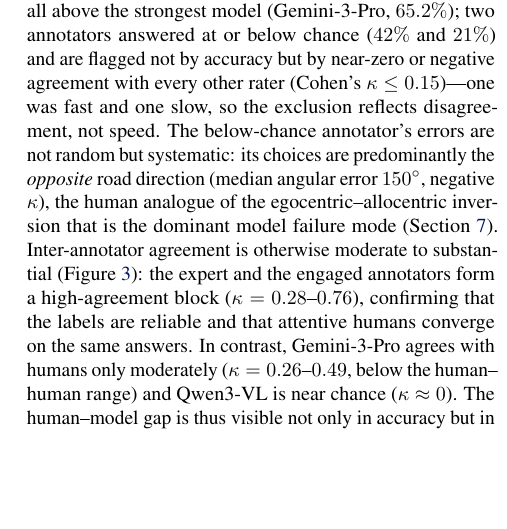
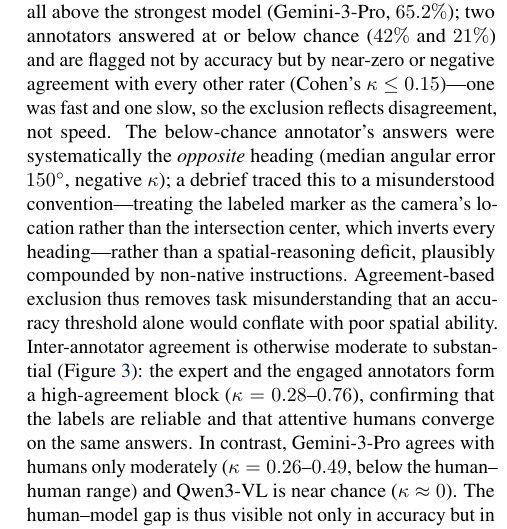
Before and after one commit to YosubShin/m2sv, a LaTeX paper (publications/icml2026/2026-01-28/m2sv_paper.tex): part of one column of page 4 of 14, cut so that both start at the same text, the shorter picture padded with empty space. Compiled offline with pdfLaTeX.

Commit message:
Reframe below-chance outlier as confirmed task-comprehension failure
Debrief confirmed the excluded below-chance annotator misunderstood the camera
convention (treated the labeled marker as the camera location rather than the
intersection center -> inverts every heading), plausibly compounded by non-native
instructions. Drop the overclaimed 'human analogue of the model spatial failure'
(Sec 7) link; keep the inversion evidence (median 150 deg) and frame it as a
comprehension issue that agreement-based exclusion correctly removes.

Co-Authored-By: Claude Opus 4.8 (1M context) <noreply@anthropic.com>

```diff
--- a/publications/icml2026/2026-01-28/m2sv_paper.tex
+++ b/publications/icml2026/2026-01-28/m2sv_paper.tex
@@ -337,10 +337,13 @@ the strongest model (Gemini-3-Pro, $65.2\%$); two annotators answered at or belo
 chance ($42\%$ and $21\%$) and are flagged not by accuracy but by near-zero or
 negative agreement with every other rater (Cohen's $\kappa \le 0.15$)---one was
 fast and one slow, so the exclusion reflects disagreement, not speed. The
-below-chance annotator's errors are not random but systematic: its choices are
-predominantly the \emph{opposite} road direction (median angular error
-$150^\circ$, negative $\kappa$), the human analogue of the egocentric--allocentric
-inversion that is the dominant model failure mode (Section~\ref{sec:failure-analysis}).
+below-chance annotator's answers were systematically the \emph{opposite} heading
+(median angular error $150^\circ$, negative $\kappa$); a debrief traced this to a
+misunderstood convention---treating the labeled marker as the camera's location
+rather than the intersection center, which inverts every heading---rather than a
+spatial-reasoning deficit, plausibly compounded by non-native instructions.
+Agreement-based exclusion thus removes task misunderstanding that an accuracy
+threshold alone would conflate with poor spatial ability.
 Inter-annotator
 agreement is otherwise moderate to substantial (Figure~\ref{fig:kappa}): the
 expert and the engaged annotators form a high-agreement block
```
Also changed, not shown: 1 other file.
